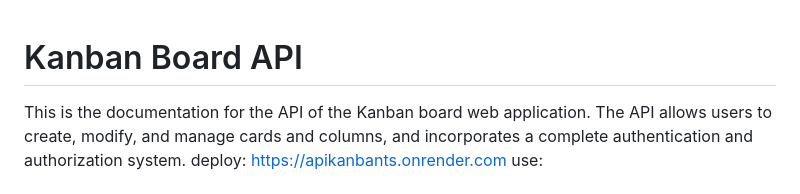
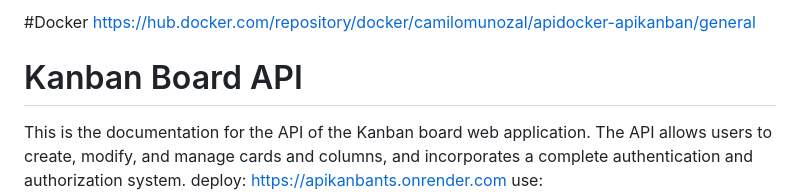
Before and after one commit to CamiloMunozAL/apiKanbanTS, a Markdown page: readme.md, the part around the change. Drawn GitHub-style.

```diff
--- a/readme.md
+++ b/readme.md
@@ -1,3 +1,6 @@
+#Docker
+https://hub.docker.com/repository/docker/camilomunozal/apidocker-apikanban/general
+
 # Kanban Board API
 
 This is the documentation for the API of the Kanban board web application. The API allows users to create, modify, and manage cards and columns, and incorporates a complete authentication and authorization system.
```
